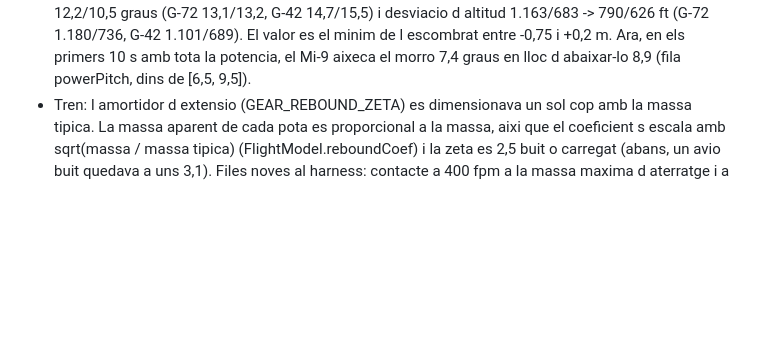
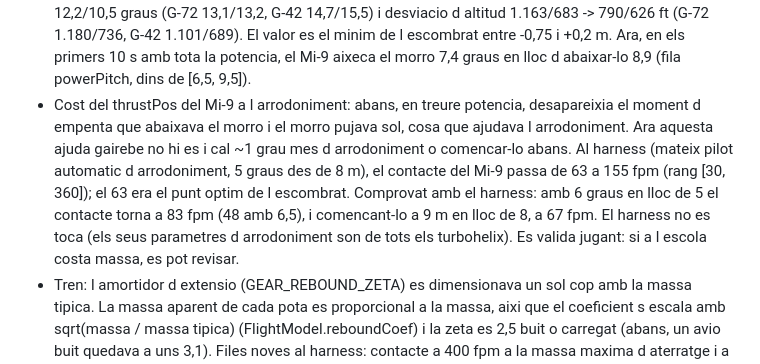
Before and after one commit to AtlasLabs08/pont_aeri, a Markdown page: docs/DECISIONS.md, the part around the change. GitHub-like rendering; blank space fills up the shorter version.

Commit message:
docs: DECISIONS.md, cost del thrustPos del Mi-9 a l arrodoniment
Co-Authored-By: Claude Opus 5.5 <noreply@anthropic.com>
Claude-Session: https://claude.ai/code/session_014hVW5zjjiMpkYiPsnzDTkY

```diff
--- a/docs/DECISIONS.md
+++ b/docs/DECISIONS.md
@@ -440,6 +440,16 @@ Seguiment del PR #24. Mesures abans i despres amb tools/estabilitat.mjs
   G-42 1.101/689). El valor es el minim de l escombrat entre -0,75 i +0,2 m.
   Ara, en els primers 10 s amb tota la potencia, el Mi-9 aixeca el morro
   7,4 graus en lloc d abaixar-lo 8,9 (fila powerPitch, dins de [6,5, 9,5]).
+- Cost del thrustPos del Mi-9 a l arrodoniment: abans, en treure potencia,
+  desapareixia el moment d empenta que abaixava el morro i el morro pujava
+  sol, cosa que ajudava l arrodoniment. Ara aquesta ajuda gairebe no hi es i
+  cal ~1 grau mes d arrodoniment o comencar-lo abans. Al harness (mateix
+  pilot automatic d arrodoniment, 5 graus des de 8 m), el contacte del Mi-9
+  passa de 63 a 155 fpm (rang [30, 360]); el 63 era el punt optim de
+  l escombrat. Comprovat amb el harness: amb 6 graus en lloc de 5 el contacte
+  torna a 83 fpm (48 amb 6,5), i comencant-lo a 9 m en lloc de 8, a 67 fpm.
+  El harness no es toca (els seus parametres d arrodoniment son de tots els
+  turbohelix). Es valida jugant: si a l escola costa massa, es pot revisar.
 - Tren: l amortidor d extensio (GEAR_REBOUND_ZETA) es dimensionava un sol
   cop amb la massa tipica. La massa aparent de cada pota es proporcional a la
   massa, aixi que el coeficient s escala amb sqrt(massa / massa tipica)
```
